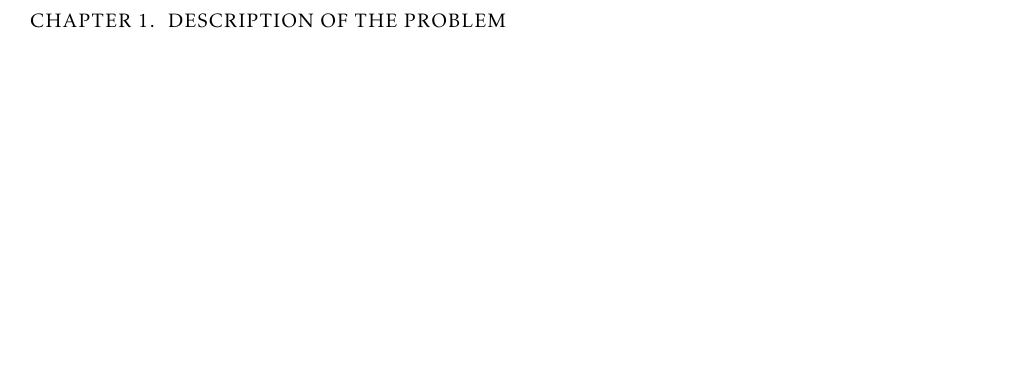
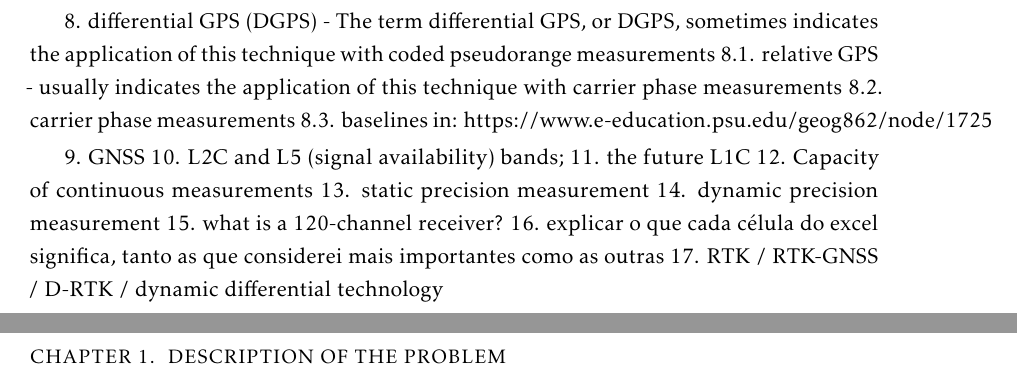
Before and after one commit to danielftsilva/RTK-Base-Station, a LaTeX thesis (template.tex, which reads Chapters/chapter1.tex): part of page 14 of 22 before the commit and two parts of pages 13 and 14 of 22 after it, the two joined at a grey line, cut at the place of the change, the shorter picture padded with empty space. Compiled offline with pdfLaTeX.

Commit message:
intro topics udpdate

```diff
--- a/Chapters/chapter1.tex
+++ b/Chapters/chapter1.tex
@@ -39,7 +39,23 @@ Talk about:
     5. how GPS works - https://electronics.howstuffworks.com/gadgets/travel/gps.htm
     6. how satellites work - https://science.howstuffworks.com/satellite.htm
     7. atomic clocks - https://science.howstuffworks.com/atomic-clock.htm
-    8. differential GPS -
+
+    8. differential GPS (DGPS) - The term differential GPS, or DGPS, sometimes indicates the application of this technique with coded pseudorange measurements
+    8.1. relative GPS - usually indicates the application of this technique with carrier phase measurements
+    8.2. carrier phase measurements
+    8.3. baselines
+    in: https://www.e-education.psu.edu/geog862/node/1725
+
+    9. GNSS
+    10. L2C and L5 (signal availability) bands;
+    11. the future L1C
+    12. Capacity of continuous measurements
+    13. static precision measurement
+    14. dynamic precision measurement
+    15. what is a 120-channel receiver?
+    16. explicar o que cada célula do excel significa, tanto as que considerei mais importantes como as outras
+    17. RTK / RTK-GNSS / D-RTK / dynamic differential technology
+
 
     land surveying - In the context of external land surveying, a base station is a GPS receiver at an accurately-known fixed location which is used to derive correction information for nearby portable GPS receivers. This correction data allows propagation and other effects to be corrected out of the position data obtained by the mobile stations, which gives greatly increased location precision and accuracy over the results obtained by uncorrected GPS receivers.
 
```
